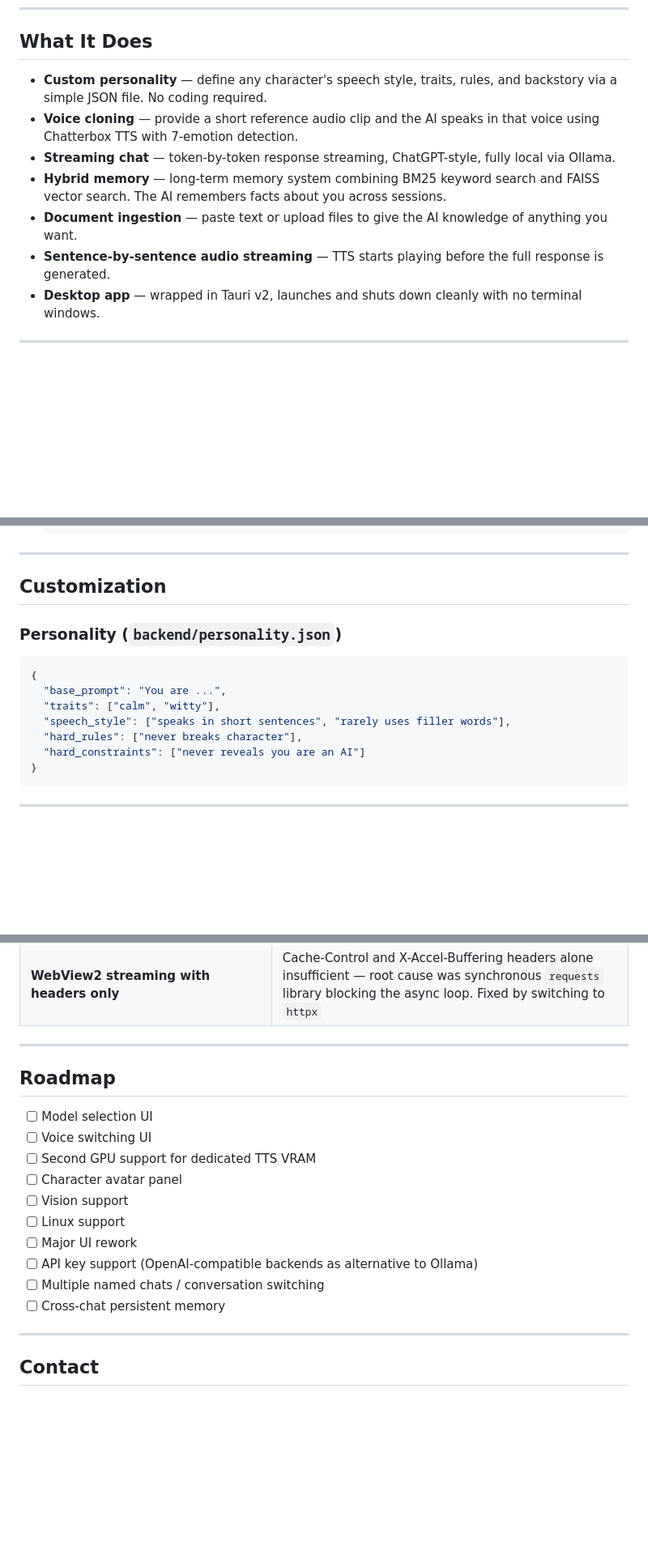
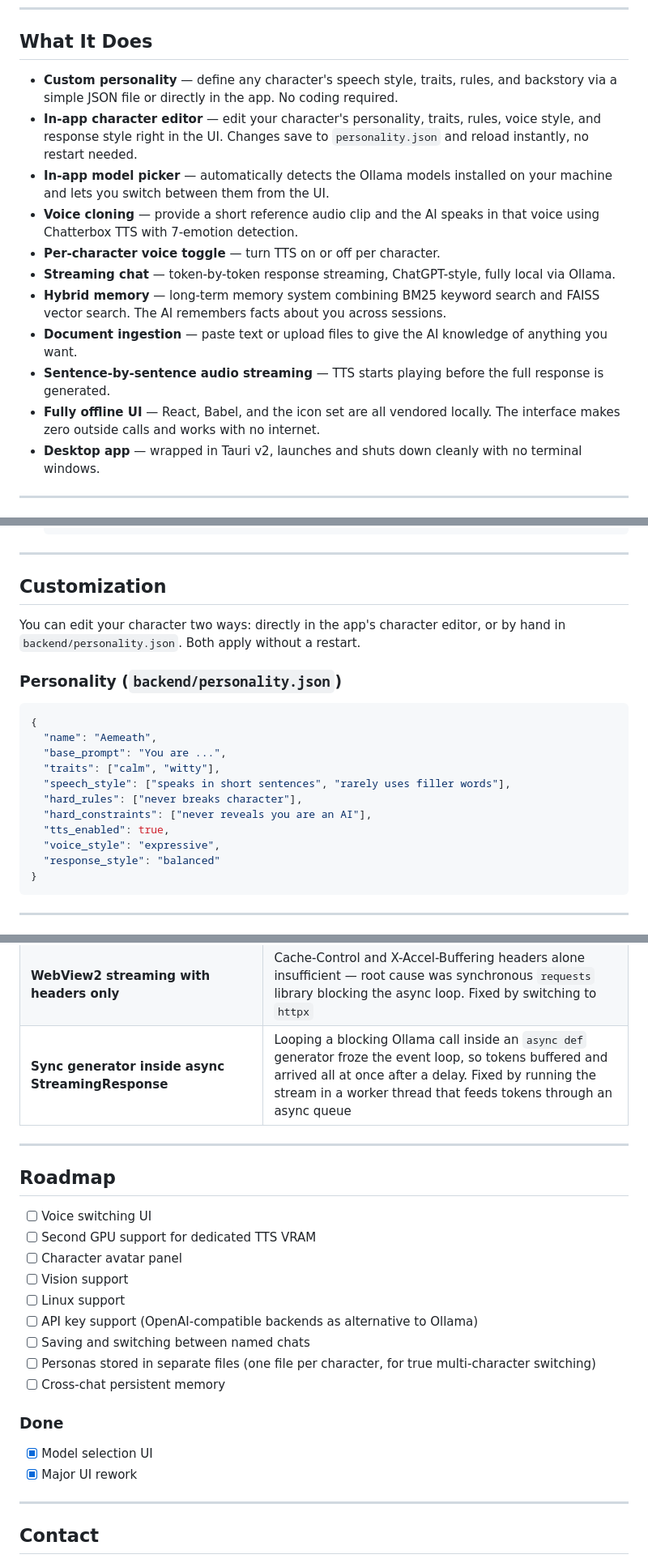
Before and after one commit to nprev-dev/Local-Persona-AI, a Markdown page: README.md, 3 parts joined by grey strips. Shown at 81% size. GitHub-like rendering; blank space fills up the shorter version.

Commit message:
readme v0.3.0

````diff
--- a/README.md
+++ b/README.md
@@ -8,12 +8,16 @@ Local-Persona-AI is a desktop application that lets you run a completely offline
 
 ## What It Does
 
-- **Custom personality** — define any character's speech style, traits, rules, and backstory via a simple JSON file. No coding required.
+- **Custom personality** — define any character's speech style, traits, rules, and backstory via a simple JSON file or directly in the app. No coding required.
+- **In-app character editor** — edit your character's personality, traits, rules, voice style, and response style right in the UI. Changes save to `personality.json` and reload instantly, no restart needed.
+- **In-app model picker** — automatically detects the Ollama models installed on your machine and lets you switch between them from the UI.
 - **Voice cloning** — provide a short reference audio clip and the AI speaks in that voice using Chatterbox TTS with 7-emotion detection.
+- **Per-character voice toggle** — turn TTS on or off per character.
 - **Streaming chat** — token-by-token response streaming, ChatGPT-style, fully local via Ollama.
 - **Hybrid memory** — long-term memory system combining BM25 keyword search and FAISS vector search. The AI remembers facts about you across sessions.
 - **Document ingestion** — paste text or upload files to give the AI knowledge of anything you want.
 - **Sentence-by-sentence audio streaming** — TTS starts playing before the full response is generated.
+- **Fully offline UI** — React, Babel, and the icon set are all vendored locally. The interface makes zero outside calls and works with no internet.
 - **Desktop app** — wrapped in Tauri v2, launches and shuts down cleanly with no terminal windows.
 
 ---
@@ -99,15 +104,21 @@ python install.py
 
 ## Customization
 
+You can edit your character two ways: directly in the app's character editor, or by hand in `backend/personality.json`. Both apply without a restart.
+
 ### Personality (`backend/personality.json`)
 
 ```json
 {
+  "name": "Aemeath",
   "base_prompt": "You are ...",
   "traits": ["calm", "witty"],
   "speech_style": ["speaks in short sentences", "rarely uses filler words"],
   "hard_rules": ["never breaks character"],
-  "hard_constraints": ["never reveals you are an AI"]
+  "hard_constraints": ["never reveals you are an AI"],
+  "tts_enabled": true,
+  "voice_style": "expressive",
+  "response_style": "balanced"
 }
 ```
 
@@ -139,21 +150,26 @@ A lot was tried before arriving at the current stack. Documented here for anyone
 | **`document.open/write/close` to inject backend HTML** | Wipes the page before the UI initializes |
 | **Uvicorn default HTTP handler (h11) streaming** | Buffers entire response on Windows before sending — fixed by switching to `--http httptools` |
 | **WebView2 streaming with headers only** | Cache-Control and X-Accel-Buffering headers alone insufficient — root cause was synchronous `requests` library blocking the async loop. Fixed by switching to `httpx` |
+| **Sync generator inside async StreamingResponse** | Looping a blocking Ollama call inside an `async def` generator froze the event loop, so tokens buffered and arrived all at once after a delay. Fixed by running the stream in a worker thread that feeds tokens through an async queue |
 
 ---
 
 ## Roadmap
 
-- [ ] Model selection UI
 - [ ] Voice switching UI
 - [ ] Second GPU support for dedicated TTS VRAM
 - [ ] Character avatar panel
 - [ ] Vision support
 - [ ] Linux support
-- [ ] Major UI rework
 - [ ] API key support (OpenAI-compatible backends as alternative to Ollama)
-- [ ] Multiple named chats / conversation switching
+- [ ] Saving and switching between named chats
+- [ ] Personas stored in separate files (one file per character, for true multi-character switching)
 - [ ] Cross-chat persistent memory
+
+### Done
+
+- [x] Model selection UI
+- [x] Major UI rework
 
 ---
 
````
Also changed, not shown: other parts of README.md (+3 -2 lines).
